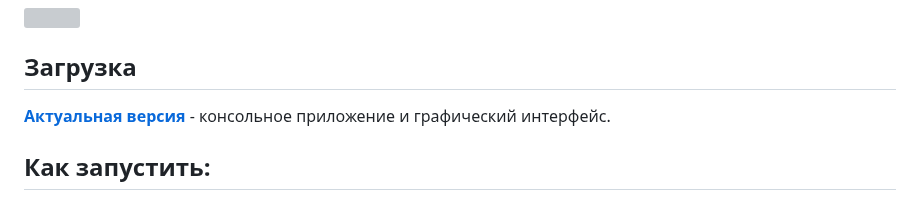
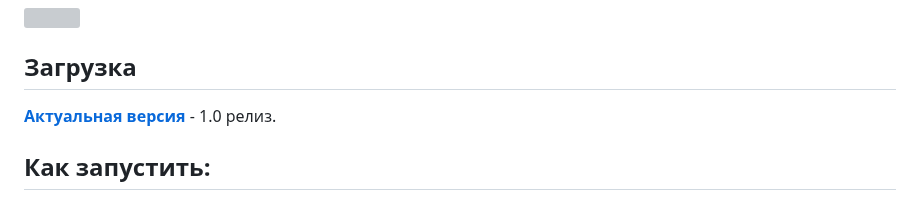
Before and after one commit to Rayness/ClipTide, a Markdown page: README.ru.md, the part around the change. Rendered like a GitHub page; grey boxes are pictures that could not be loaded.

```diff
--- a/README.ru.md
+++ b/README.ru.md
@@ -16,7 +16,7 @@
 
 ## Загрузка
 
-**[Актуальная версия](https://github.com/Rayness/YouTube-Downloader/releases/tag/v3.2.0-beta)** - консольное приложение и графический интерфейс.
+**[Актуальная версия](https://github.com/Rayness/YouTube-Downloader/releases/tag/v1.0.0-beta)** - 1.0 релиз.
 
 ## Как запустить:
 - Как и любое другое приложение;
```
